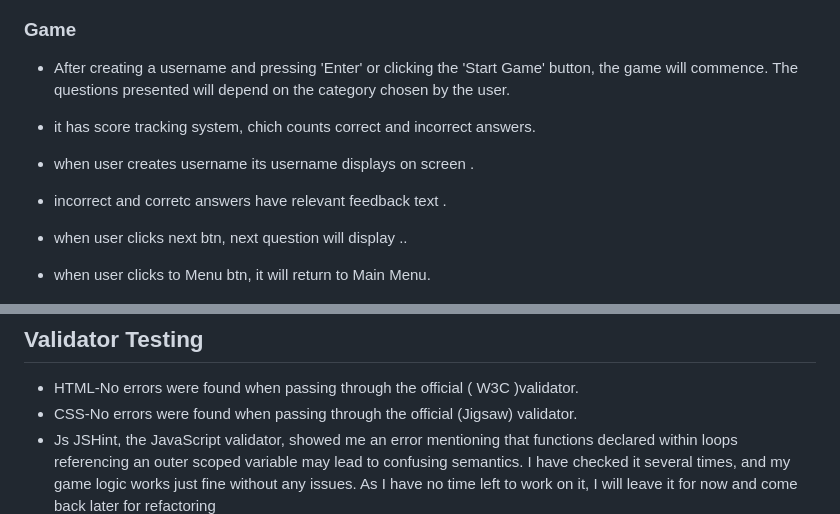
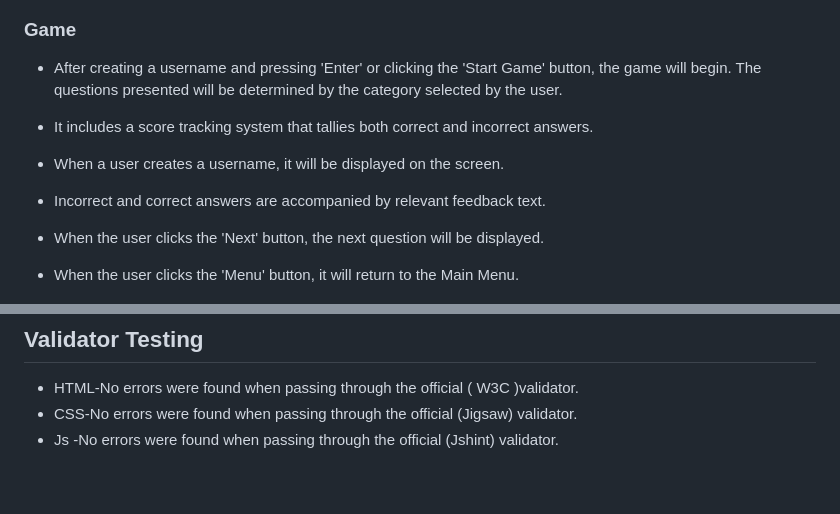
Before and after one commit to tamariam/Quiz-Master, a Markdown page: README.md, 2 parts joined by grey strips. GitHub-like rendering; blank space fills up the shorter version.

Commit message:
realize that jshint did not show me error it was just warning so delete  previous text

```diff
--- a/README.md
+++ b/README.md
@@ -48,12 +48,12 @@ After clicking the 'Yes' button on the question window, another window will open
 
 ### Game
 
-- After creating a username and pressing 'Enter' or clicking the 'Start Game' button, the game will commence. The questions presented will depend on the category chosen by the user.
-- it has score tracking system, chich counts correct and incorrect answers.
-- when user creates username its username displays on screen .
-- incorrect and corretc answers have relevant feedback text .
-- when user clicks next btn, next question will display ..
-- when user clicks to Menu btn, it will return to Main Menu.
+- After creating a username and pressing 'Enter' or clicking the 'Start Game' button, the game will begin. The questions presented will be determined by the category selected by the user.
+- It includes a score tracking system that tallies both correct and incorrect answers.
+- When a user creates a username, it will be displayed on the screen.
+- Incorrect and correct answers are accompanied by relevant feedback text.
+- When the user clicks the 'Next' button, the next question will be displayed.
+- When the user clicks the 'Menu' button, it will return to the Main Menu.
 
   ![game!](./docs/screenshots/gamee.png)
 
@@ -98,7 +98,7 @@ The quiz game's footer includes links to my GitHub and LinkedIn profiles, as wel
 
 - HTML-No errors were found when passing through the official ( W3C )validator.
 - CSS-No errors were found when passing through the official (Jigsaw) validator.
-- Js JSHint, the JavaScript validator, showed me an error mentioning that functions declared within loops referencing an outer scoped variable may lead to confusing semantics. I have checked it several times, and my game logic works just fine without any issues. As I have no time left to work on it, I will leave it for now and come back later for refactoring
+- Js -No errors were found when passing through the official (Jshint) validator.
   ![html-validator!](./docs/screenshots/html%20validator.png)
   ![css-validator!](./docs/screenshots/css%20validator.png)
   ![js-validator!](./docs/screenshots/js-validator.png)
```
